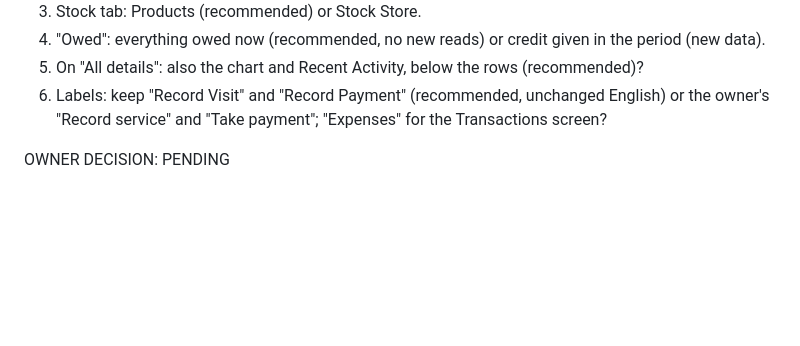
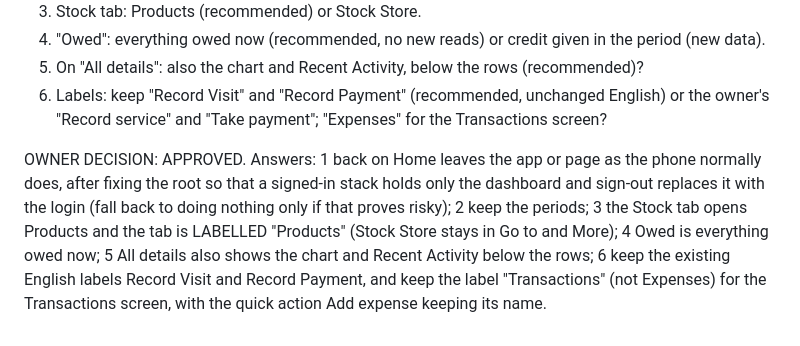
Before and after one commit to shanelvmi/VetBiz-Pro, a Markdown page: docs/design/phone_shell.md, the part around the change. Drawn GitHub-style; blank space fills up the shorter version.

```diff
--- a/docs/design/phone_shell.md
+++ b/docs/design/phone_shell.md
@@ -144,4 +144,4 @@ With the phone signal above, both keep today's layout (D1). Owner decision: keep
 5. On "All details": also the chart and Recent Activity, below the rows (recommended)?
 6. Labels: keep "Record Visit" and "Record Payment" (recommended, unchanged English) or the owner's "Record service" and "Take payment"; "Expenses" for the Transactions screen?
 
-OWNER DECISION: PENDING
+OWNER DECISION: APPROVED. Answers: 1 back on Home leaves the app or page as the phone normally does, after fixing the root so that a signed-in stack holds only the dashboard and sign-out replaces it with the login (fall back to doing nothing only if that proves risky); 2 keep the periods; 3 the Stock tab opens Products and the tab is LABELLED "Products" (Stock Store stays in Go to and More); 4 Owed is everything owed now; 5 All details also shows the chart and Recent Activity below the rows; 6 keep the existing English labels Record Visit and Record Payment, and keep the label "Transactions" (not Expenses) for the Transactions screen, with the quick action Add expense keeping its name.
```
Also changed, not shown: docs/RUNBOOK2.md (+5 -3 lines), docs/design/phone_foundations.md (+1 -1 lines).
